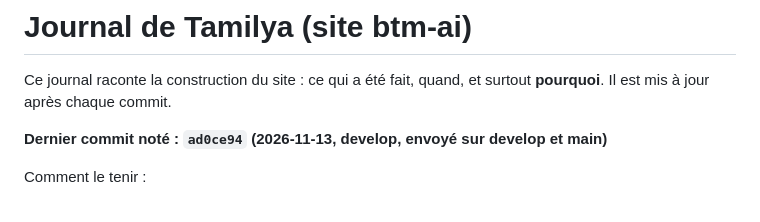
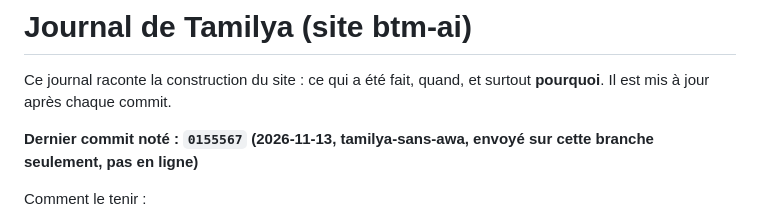
Before and after one commit to Mkail14/BTM-AI, a Markdown page: JOURNAL.md, the part around one of its changes. Rendered like a GitHub page.

```diff
--- a/JOURNAL.md
+++ b/JOURNAL.md
@@ -3,7 +3,7 @@
 Ce journal raconte la construction du site : ce qui a été fait, quand, et surtout **pourquoi**.
 Il est mis à jour après chaque commit.
 
-**Dernier commit noté : `ad0ce94` (2026-11-13, develop, envoyé sur develop et main)**
+**Dernier commit noté : `0155567` (2026-11-13, tamilya-sans-awa, envoyé sur cette branche seulement, pas en ligne)**
 
 Comment le tenir :
 - après chaque commit, ajouter une ligne datée en haut de la partie « Journal » : ce qui change et pourquoi ;
```
Also changed, not shown: other parts of JOURNAL.md (+1 -0 lines).
